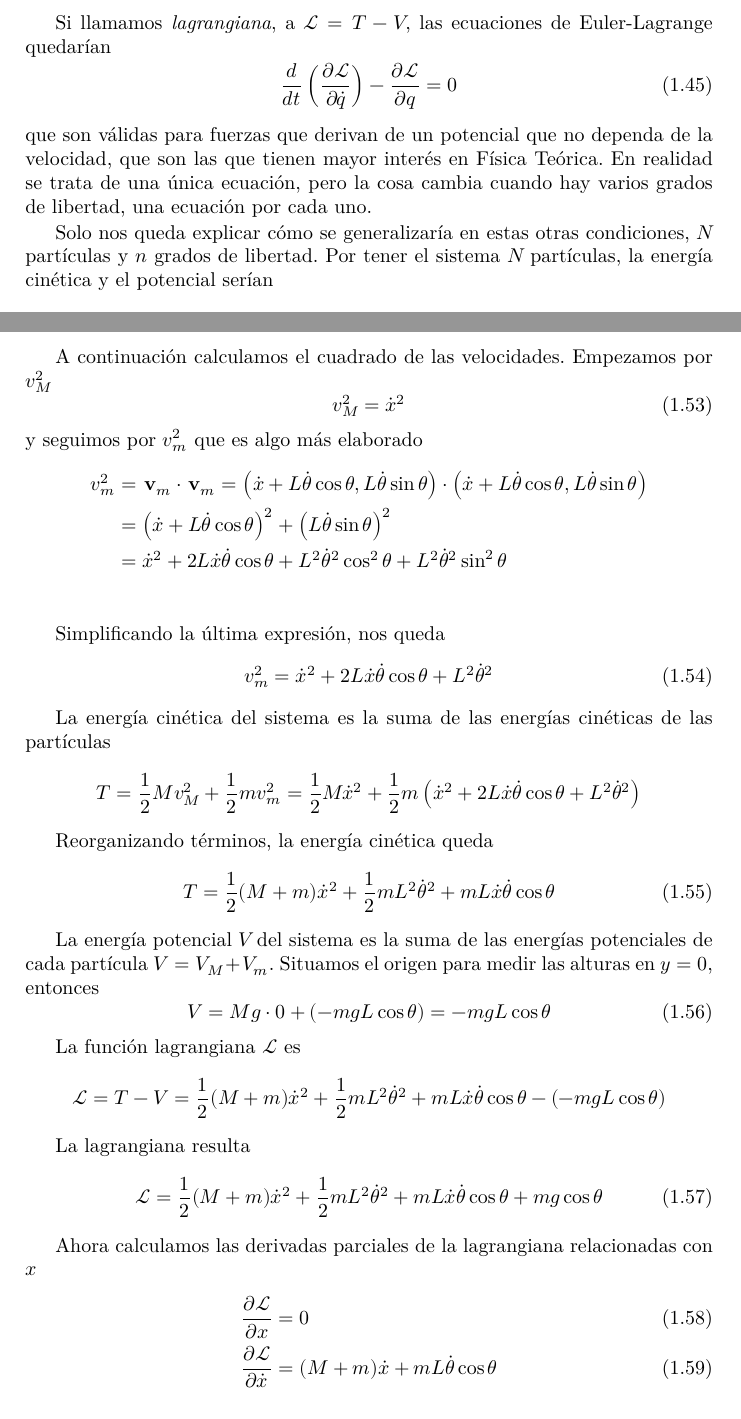
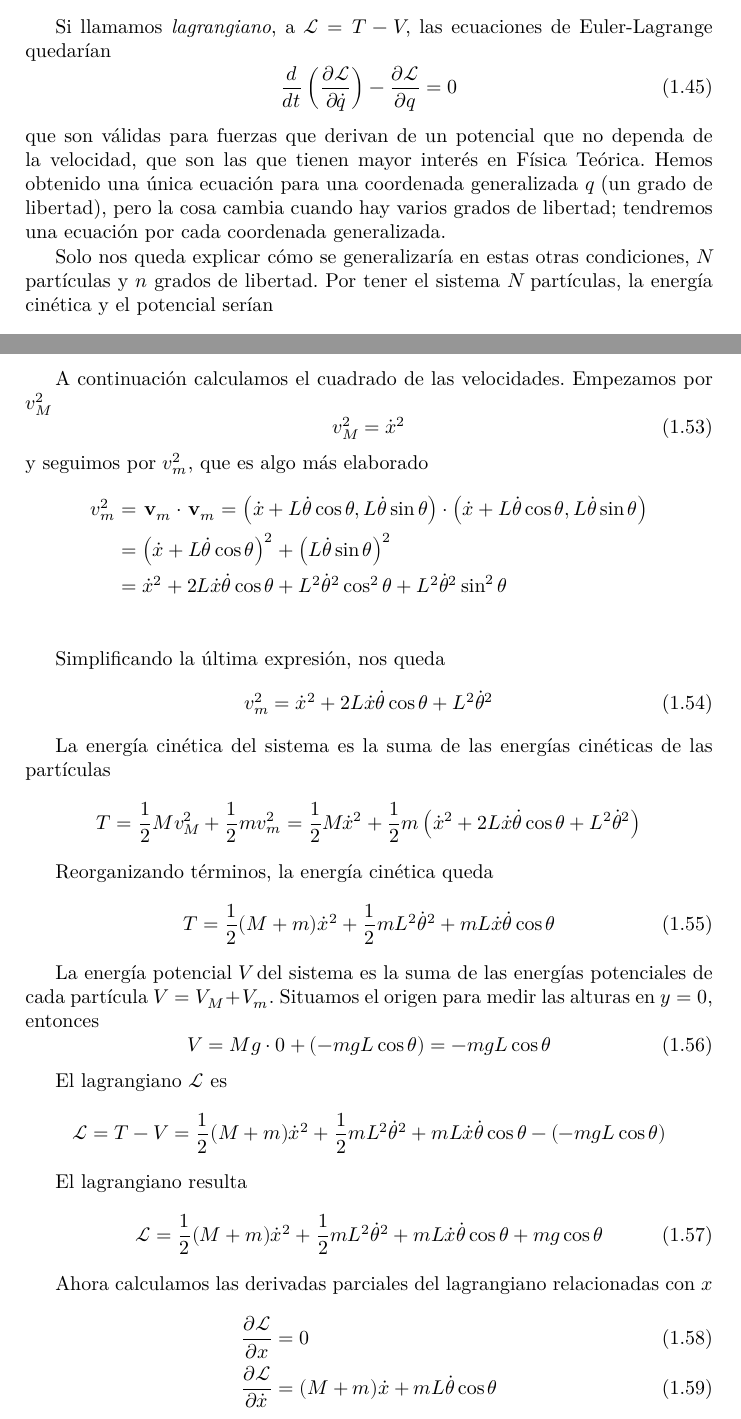
Before and after one commit to janr57/mecanicateorica, a LaTeX book (mecanicateorica.tex, which reads texto/eulerlagrange.tex): two parts of pages 24 and 26 of 32, joined at a grey line, cut so that both start at the same text. Compiled offline with LuaLaTeX.

Commit message:
Correcciones en el primer ejemplo de las ec. de Euler-Lagrange

```diff
--- a/texto/eulerlagrange.tex
+++ b/texto/eulerlagrange.tex
@@ -2166,7 +2166,7 @@ Por tanto, podemos añadirlo a~\ref{eq:el-EL-temp02}
   = 0
 \]
 
-Si llamamos \emph{lagrangiana}, a $\symcal{L} = T - V$, las ecuaciones de Euler-Lagrange
+Si llamamos \emph{lagrangiano}, a $\symcal{L} = T - V$, las ecuaciones de Euler-Lagrange
 quedarían
 \begin{equation}\label{eq:el-EL-segunda-version}
   \frac{d}{dt}\left(\frac{\partial \symcal{L}}{\partial\dot{q}}\right)
@@ -2175,8 +2175,9 @@ quedarían
 \end{equation}
 que son válidas para fuerzas que derivan de un potencial que no dependa de la velocidad,
 que son las que tienen mayor interés en Física Teórica.
-En realidad se trata de una única ecuación, pero la cosa cambia cuando hay varios grados
-de libertad, una ecuación por cada uno.
+Hemos obtenido una única ecuación para una coordenada generalizada $q$ (un grado de libertad),
+pero la cosa cambia cuando hay varios grados de libertad; tendremos una ecuación por cada coordenada
+generalizada.
 
 Solo nos queda explicar cómo se generalizaría en estas otras condiciones,
 $N$ partículas y $n$ grados de libertad.
@@ -2454,7 +2455,7 @@ Empezamos por $v_M^2$
 \begin{equation}
   v_M^2 = \dot{x}^2
 \end{equation}
-y seguimos por $v_m^2$ que es algo más elaborado
+y seguimos por $v_m^2$, que es algo más elaborado
 \begin{align*}
   v_m^2
   &= \vvv{v}_m\cdot\vvv{v}_m
@@ -2494,21 +2495,21 @@ $V = V_M + V_m$. Situamos el origen para medir las alturas en $y=0$, entonces
   V = Mg\cdot 0 + (-mgL\cos\theta) = -mgL\cos\theta
 \end{equation}
 
-La función lagrangiana $\symcal{L}$ es
+El lagrangiano $\symcal{L}$ es
 \[
   \symcal{L} = T - V
   = \dfrac{1}{2}(M+m)\dot{x}^2 + \dfrac{1}{2}mL^2\dot{\theta}^2 + mL\dot{x}\dot{\theta}\cos\theta
   - (-mgL\cos\theta)
 \]
 
-La lagrangiana resulta
+El lagrangiano resulta
 \begin{equation}
   \symcal{L}
   = \dfrac{1}{2}(M+m)\dot{x}^2 + \dfrac{1}{2}mL^2\dot{\theta}^2 + mL\dot{x}\dot{\theta}\cos\theta
   + mg\cos\theta
 \end{equation}
 
-Ahora calculamos las derivadas parciales de la lagrangiana relacionadas con $x$
+Ahora calculamos las derivadas parciales del lagrangiano relacionadas con $x$
 \begin{align}
   \frac{\partial\symcal{L}}{\partial x} &= 0\\
   \frac{\partial\symcal{L}}{\partial\dot{x}} &= (M+m)\dot{x} + mL\dot{\theta}\cos\theta
```
Also changed, not shown: texto/eulerlagrange.tex (10 more changed lines).
